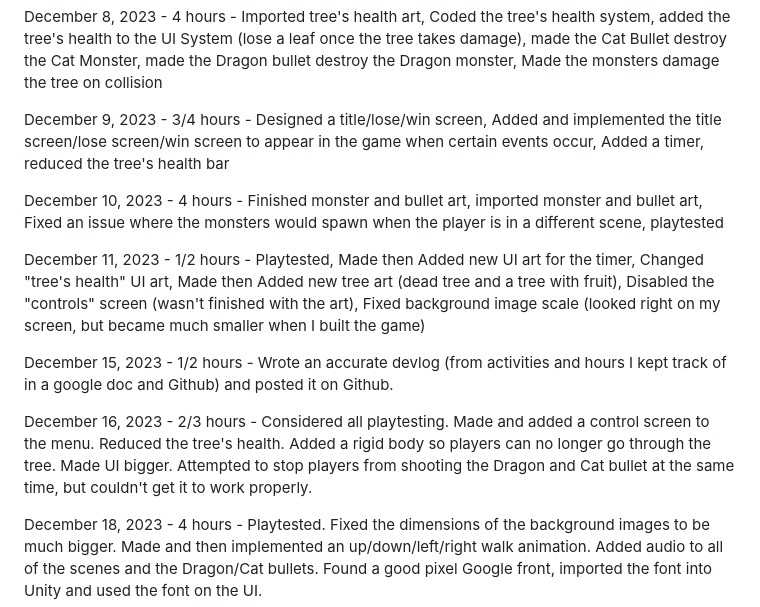
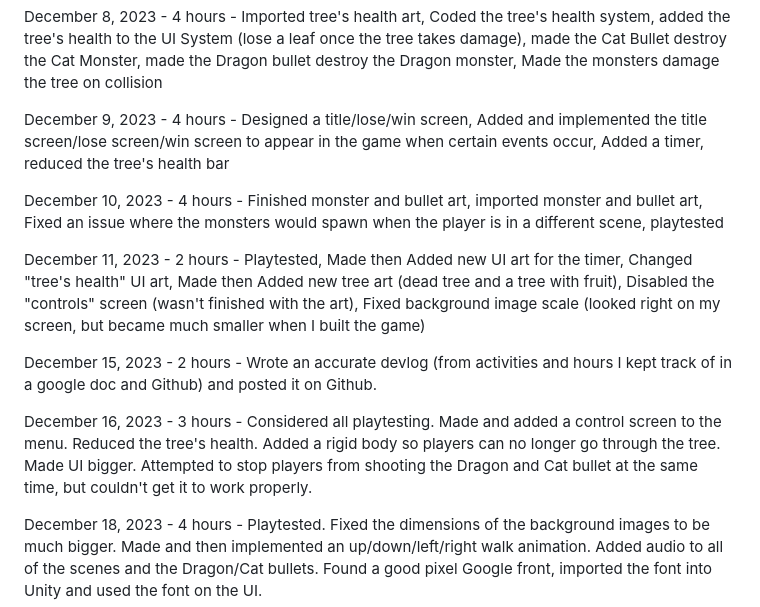
Before and after one commit to MsPrim/SaveMyPlants, a Markdown page: README.md, the part around the change. Rendered like a GitHub page.

```diff
--- a/README.md
+++ b/README.md
@@ -16,15 +16,15 @@ December 6, 2023 - Less than 1 hour - Made the bullet flip when returning to the
 
 December 8, 2023 - 4 hours - Imported tree's health art, Coded the tree's health system, added the tree's health to the UI System (lose a leaf once the tree takes damage), made the Cat Bullet destroy the Cat Monster, made the Dragon bullet destroy the Dragon monster, Made the monsters damage the tree on collision
 
-December 9, 2023 - 3/4 hours - Designed a title/lose/win screen, Added and implemented the title screen/lose screen/win screen to appear in the game when certain events occur, Added a timer, reduced the tree's health bar
+December 9, 2023 - 4 hours - Designed a title/lose/win screen, Added and implemented the title screen/lose screen/win screen to appear in the game when certain events occur, Added a timer, reduced the tree's health bar
 
 December 10, 2023 - 4 hours - Finished monster and bullet art, imported monster and bullet art, Fixed an issue where the monsters would spawn when the player is in a different scene, playtested
 
-December 11, 2023 - 1/2 hours - Playtested, Made then Added new UI art for the timer, Changed "tree's health" UI art, Made then Added new tree art (dead tree and a tree with fruit), Disabled the "controls" screen (wasn't finished with the art), Fixed background image scale (looked right on my screen, but became much smaller when I built the game)
+December 11, 2023 - 2 hours - Playtested, Made then Added new UI art for the timer, Changed "tree's health" UI art, Made then Added new tree art (dead tree and a tree with fruit), Disabled the "controls" screen (wasn't finished with the art), Fixed background image scale (looked right on my screen, but became much smaller when I built the game)
 
-December 15, 2023 - 1/2 hours - Wrote an accurate devlog (from activities and hours I kept track of in a google doc and Github) and posted it on Github.
+December 15, 2023 - 2 hours - Wrote an accurate devlog (from activities and hours I kept track of in a google doc and Github) and posted it on Github.
 
-December 16, 2023 - 2/3 hours - Considered all playtesting. Made and added a control screen to the menu. Reduced the tree's health. Added a rigid body so players can no longer go through the tree. Made UI bigger. Attempted to stop players from shooting the Dragon and Cat bullet at the same time, but couldn't get it to work properly.
+December 16, 2023 - 3 hours - Considered all playtesting. Made and added a control screen to the menu. Reduced the tree's health. Added a rigid body so players can no longer go through the tree. Made UI bigger. Attempted to stop players from shooting the Dragon and Cat bullet at the same time, but couldn't get it to work properly.
 
 December 18, 2023 - 4 hours - Playtested. Fixed the dimensions of the background images to be much bigger. Made and then implemented an up/down/left/right walk animation. Added audio to all of the scenes and the Dragon/Cat bullets. Found a good pixel Google front, imported the font into Unity and used the font on the UI.
 
```
